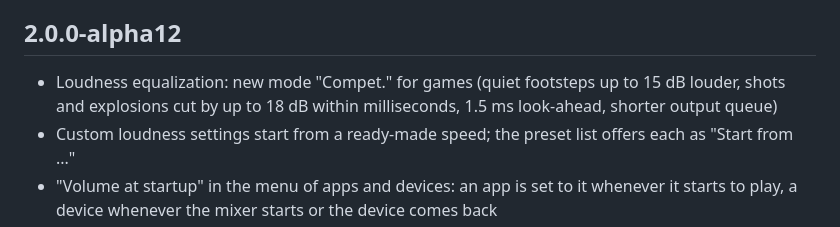
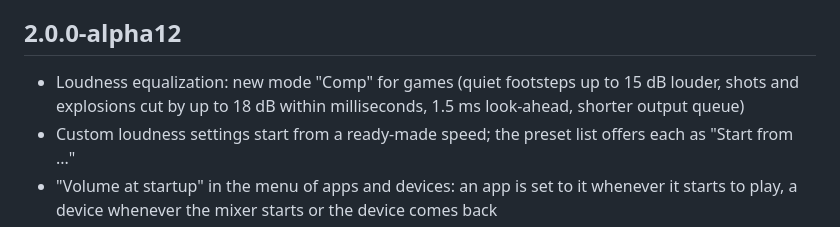
Before and after one commit to jakobtech/headroom, a Markdown page: CHANGELOG.md, the part around the change. GitHub-like rendering.

```diff
--- a/CHANGELOG.md
+++ b/CHANGELOG.md
@@ -47,7 +47,7 @@ git revert <commit>             # undo one change, keep the history
 - Master volume menu has "Volume at startup" too
 
 ## 2.0.0-alpha12
-- Loudness equalization: new mode "Compet." for games (quiet footsteps up to 15 dB louder, shots and
+- Loudness equalization: new mode "Comp" for games (quiet footsteps up to 15 dB louder, shots and
   explosions cut by up to 18 dB within milliseconds, 1.5 ms look-ahead, shorter output queue)
 - Custom loudness settings start from a ready-made speed; the preset list offers each as "Start from ..."
 - "Volume at startup" in the menu of apps and devices: an app is set to it whenever it starts to play,
```
Also changed, not shown: README.md (+2 -2 lines), docs/effects.png, 1 other file.
